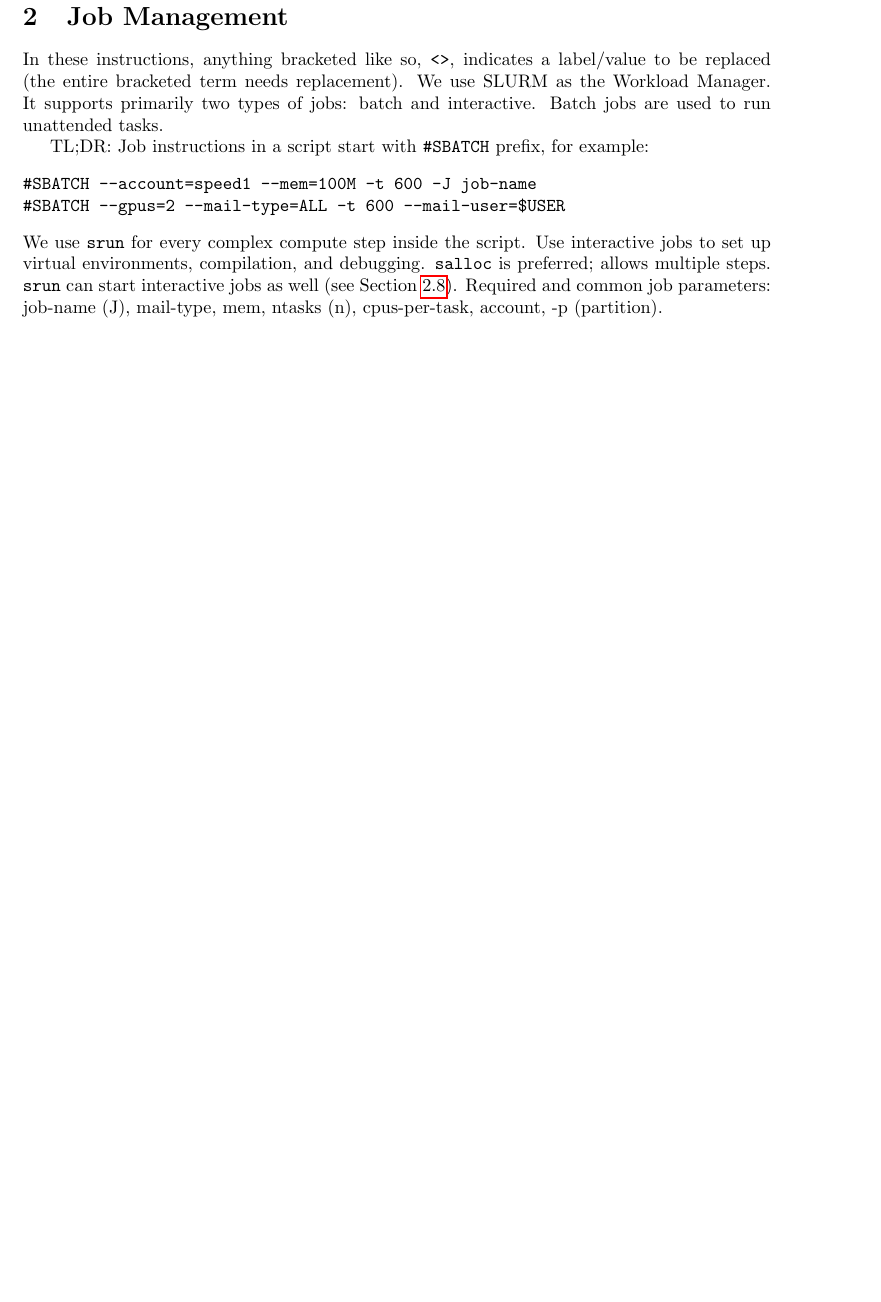
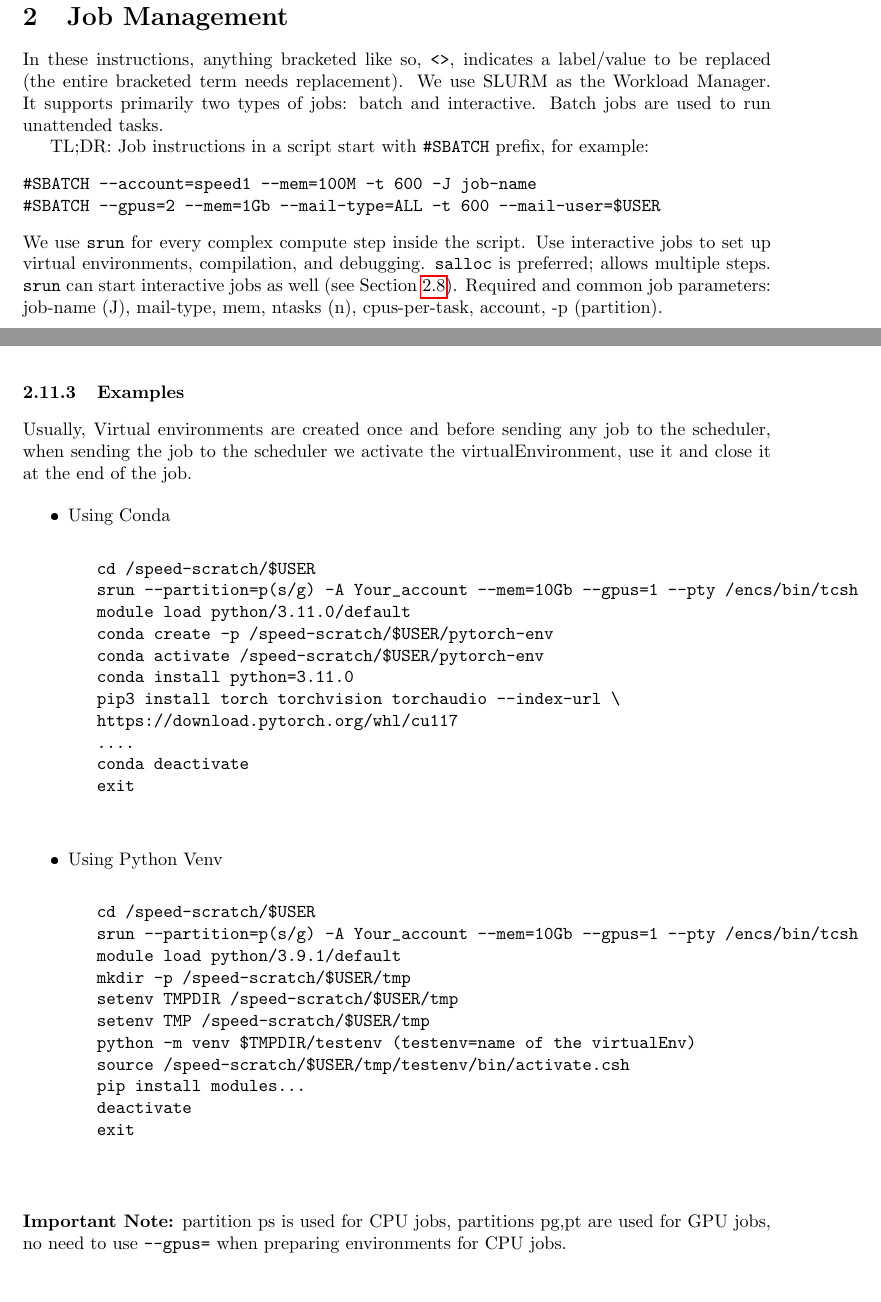
Before and after one commit to NAG-DevOps/speed-hpc, a LaTeX paper (doc/speed-manual.tex): part of page 7 of 35 before the commit and two parts of pages 7 and 21 of 38 after it, the two joined at a grey line, cut so that both start at the same text, the shorter picture padded with empty space. The pictures show the PDF file doc/speed-manual.pdf that the author committed with the source.

Commit message:
Manual: Jupyter-interactive, virtual env

```diff
--- a/doc/speed-manual.tex
+++ b/doc/speed-manual.tex
@@ -340,7 +340,7 @@ TL;DR:
 Job instructions in a script start with \verb+#SBATCH+ prefix, for example:
 \begin{verbatim}
 #SBATCH --account=speed1 --mem=100M -t 600 -J job-name
-#SBATCH --gpus=2 --mail-type=ALL -t 600 --mail-user=$USER
+#SBATCH --gpus=2 --mem=1Gb --mail-type=ALL -t 600 --mail-user=$USER
 \end{verbatim}
 %
 We use \tool{srun} for every complex compute step inside the script.
@@ -595,3 +595,30 @@ We have a simple example that use a Python virtual environment:
 		%{}
 		%{}
 \end{itemize}
+
+% ------------------------------------------------------------------------------
+\subsubsection{Examples}
+\label{sect:examples-venv}
+Usually, Virtual environments are created once and before sending any job to the scheduler, when sending the job to the scheduler we activate the virtualEnvironment, use it and close it at the end of the job.
+\begin{itemize}
+	\item
+		Using Conda
+		\begin{verbatim}
+			cd /speed-scratch/$USER
+			srun --partition=p(s/g) -A Your_account --mem=10Gb --gpus=1 --pty /encs/bin/tcsh
+			module load python/3.11.0/default
+			conda create -p /speed-scratch/$USER/pytorch-env
+			conda activate /speed-scratch/$USER/pytorch-env
+			conda install python=3.11.0
+			pip3 install torch torchvision torchaudio --index-url \
+			https://download.pytorch.org/whl/cu117
+			....
+			conda deactivate
+			exit
+		\end{verbatim}
+	\item
+		Using Python Venv
+		\begin{verbatim}
+			cd /speed-scratch/$USER
+			srun --partition=p(s/g) -A Your_account --mem=10Gb --gpus=1 --pty /encs/bin/tcsh
+			module load python/3.9.1/default
@@ -598,3 +628,14 @@ We have a simple example that use a Python virtual environment:
+			python -m venv $TMPDIR/testenv (testenv=name of the virtualEnv)
+			source /speed-scratch/$USER/tmp/testenv/bin/activate.csh
+			pip install modules…
+			deactivate
+			exit
+		\end{verbatim}
+\end{itemize}
+\vspace{10pt}
+\noindent
+\textbf{Important Note:} partition ps is used for CPU jobs, partitions pg,pt are used for GPU jobs, no need to use \texttt{--gpus=} when preparing environments for CPU jobs.
+\vspace{10pt}
 
 % ------------------------------------------------------------------------------
 % TMP scheduler-specific section
```
Also changed, not shown: doc/scheduler-scripting.tex (+49 -0 lines), doc/images/jupyter.PNG (added), doc/images/putty1.PNG (added), doc/images/putty2.PNG (added), doc/scheduler-scripting.ps (added), doc/speed-manual.pdf, doc/speed-manual.tex (3 more changed lines).
